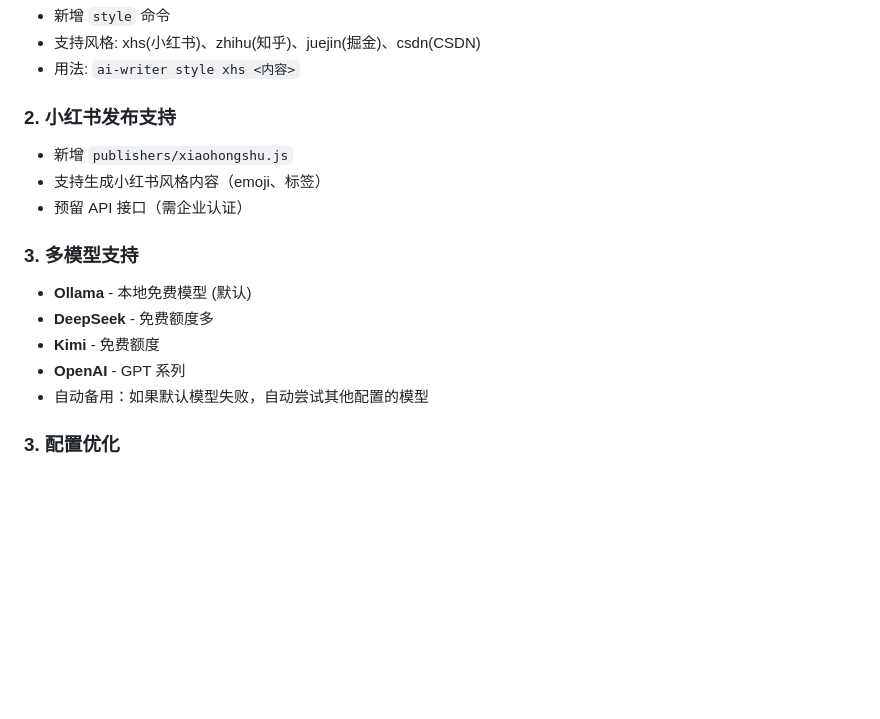
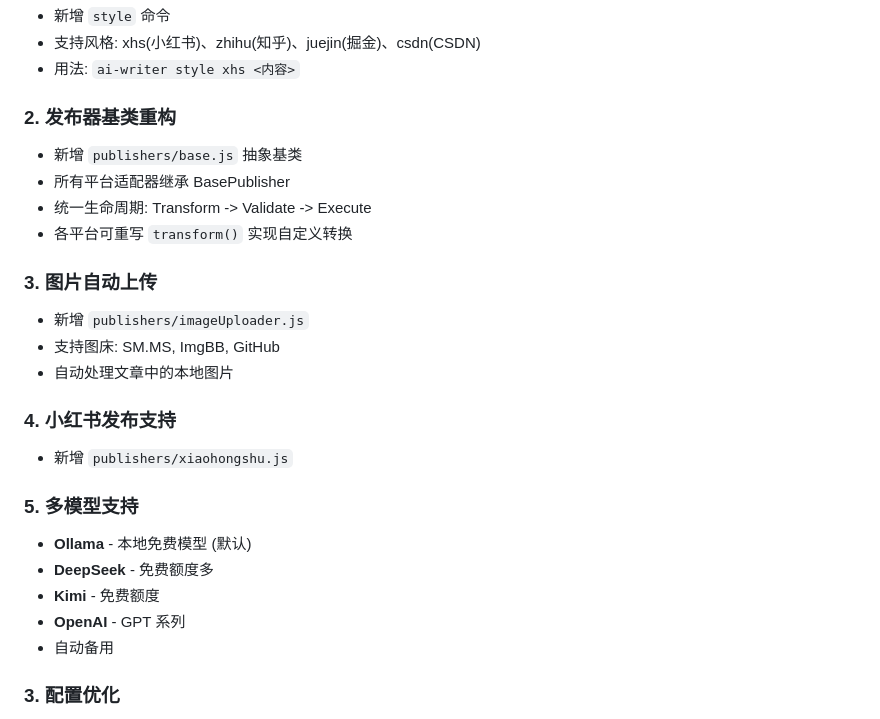
Before and after one commit to wuleiyuan/ai-writer, a Markdown page: DEVELOPMENT_LOG.md, the part around the change. GitHub-like rendering; blank space fills up the shorter version.

Commit message:
docs: 更新开发记录

```diff
--- a/DEVELOPMENT_LOG.md
+++ b/DEVELOPMENT_LOG.md
@@ -47,19 +47,30 @@ GitHub 目录 (干净环境开发测试)
 - 支持风格: xhs(小红书)、zhihu(知乎)、juejin(掘金)、csdn(CSDN)
 - 用法: `ai-writer style xhs <内容>`
 
-### 2. 小红书发布支持
+### 2. 发布器基类重构
+
+- 新增 `publishers/base.js` 抽象基类
+- 所有平台适配器继承 BasePublisher
+- 统一生命周期: Transform -> Validate -> Execute
+- 各平台可重写 `transform()` 实现自定义转换
+
+### 3. 图片自动上传
+
+- 新增 `publishers/imageUploader.js`
+- 支持图床: SM.MS, ImgBB, GitHub
+- 自动处理文章中的本地图片
+
+### 4. 小红书发布支持
 
 - 新增 `publishers/xiaohongshu.js`
-- 支持生成小红书风格内容（emoji、标签）
-- 预留 API 接口（需企业认证）
 
-### 3. 多模型支持
+### 5. 多模型支持
 
 - **Ollama** - 本地免费模型 (默认)
 - **DeepSeek** - 免费额度多
 - **Kimi** - 免费额度
 - **OpenAI** - GPT 系列
-- 自动备用：如果默认模型失败，自动尝试其他配置的模型
+- 自动备用
 
 ### 3. 配置优化
 
```
